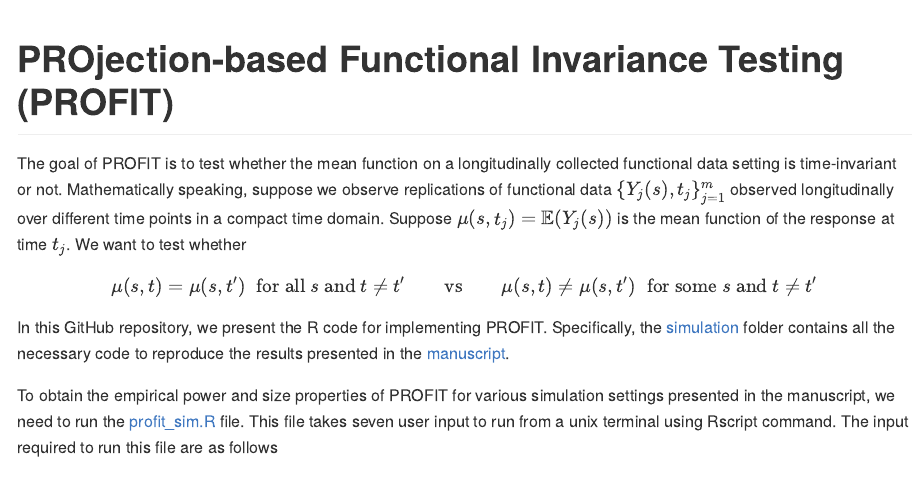
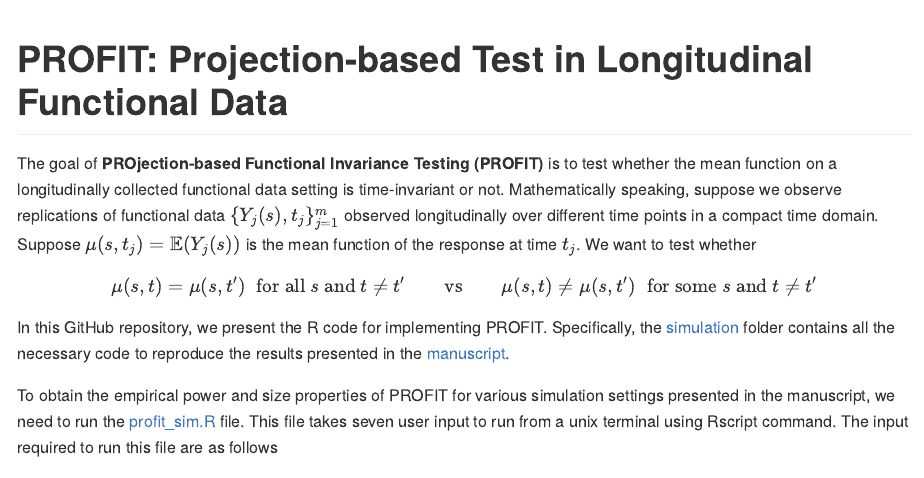
Before and after one commit to SalilKoner/PROFIT, an R Markdown document (README.Rmd): the page in a window 1100 px wide, from its top. The pictures show the output file README.md that the author committed with the source, drawn offline in the style of GitHub.

Commit message:
update md

````diff
--- a/README.Rmd
+++ b/README.Rmd
@@ -11,12 +11,12 @@ knitr::opts_chunk$set(
 )
 ```
 
-# PROjection-based Functional Invariance Testing (PROFIT)
+# PROFIT: Projection-based Test in Longitudinal Functional Data
 
 <!-- badges: start -->
 <!-- badges: end -->
 
-The goal of PROFIT is to test whether the mean function on a longitudinally collected functional data setting is time-invariant or not. Mathematically speaking, suppose we observe replications of functional data $\{Y_j(s), t_{j}\}_{j=1}^m$ observed longitudinally over different time points in a compact time domain. Suppose $\mu(s,t_j) = \mathbb{E}(Y_j(s))$ is the mean function of the response at time $t_j$. We want to test whether
+The goal of **PROjection-based Functional Invariance Testing (PROFIT)** is to test whether the mean function on a longitudinally collected functional data setting is time-invariant or not. Mathematically speaking, suppose we observe replications of functional data $\{Y_j(s), t_{j}\}_{j=1}^m$ observed longitudinally over different time points in a compact time domain. Suppose $\mu(s,t_j) = \mathbb{E}(Y_j(s))$ is the mean function of the response at time $t_j$. We want to test whether
 ```math
 \mu(s,t) = \mu(s,t^\prime) \;\; \text{for all } s \text{ and } t \neq t^\prime \qquad \text{vs} \qquad \mu(s,t) \neq \mu(s,t^\prime) \;\; \text{for some } s \text{ and } t \neq t^\prime
 ```
````
Also changed, not shown: README.md.
